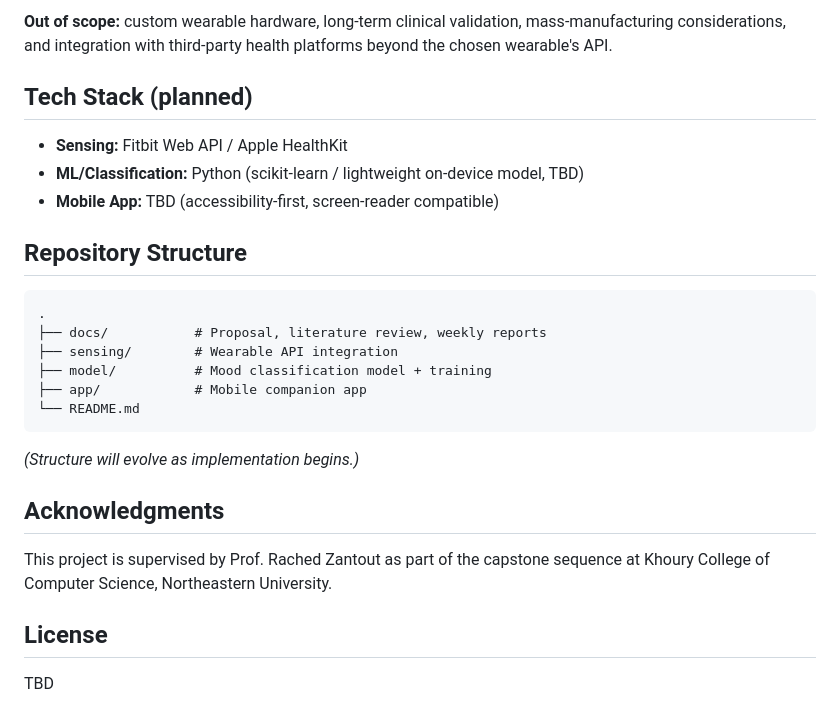
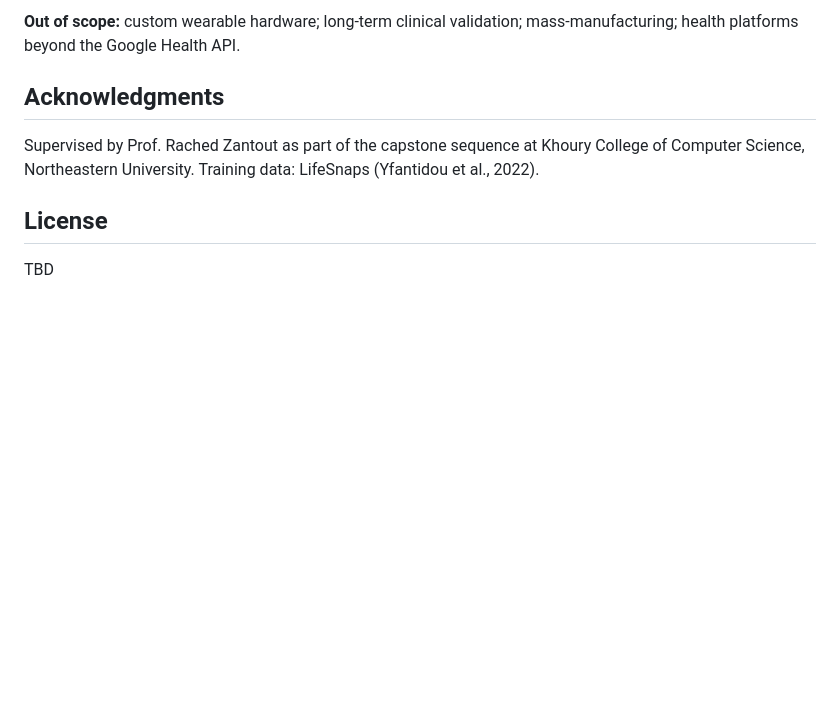
Before and after one commit to themotaguy/MoodBand, a Markdown page: README.md, the part around one of its changes. Drawn GitHub-style; blank space fills up the shorter version.

````diff
--- a/README.md
+++ b/README.md
@@ -50,28 +139,9 @@ This README will be updated as implementation begins.
 
-**Out of scope:** custom wearable hardware, long-term clinical validation, mass-manufacturing considerations, and integration with third-party health platforms beyond the chosen wearable's API.
-
-## Tech Stack (planned)
-
-- **Sensing:** Fitbit Web API / Apple HealthKit
-- **ML/Classification:** Python (scikit-learn / lightweight on-device model, TBD)
-- **Mobile App:** TBD (accessibility-first, screen-reader compatible)
-
-## Repository Structure
-
-```
-.
-├── docs/           # Proposal, literature review, weekly reports
-├── sensing/        # Wearable API integration
-├── model/          # Mood classification model + training
-├── app/            # Mobile companion app
-└── README.md
-```
-
-*(Structure will evolve as implementation begins.)*
+**Out of scope:** custom wearable hardware; long-term clinical validation; mass-manufacturing; health platforms beyond the Google Health API.
 
 ## Acknowledgments
 
-This project is supervised by Prof. Rached Zantout as part of the capstone sequence at Khoury College of Computer Science, Northeastern University.
+Supervised by Prof. Rached Zantout as part of the capstone sequence at Khoury College of Computer Science, Northeastern University. Training data: LifeSnaps (Yfantidou et al., 2022).
 
 ## License
 
````
Also changed, not shown: other parts of README.md (+110 -21 lines).
